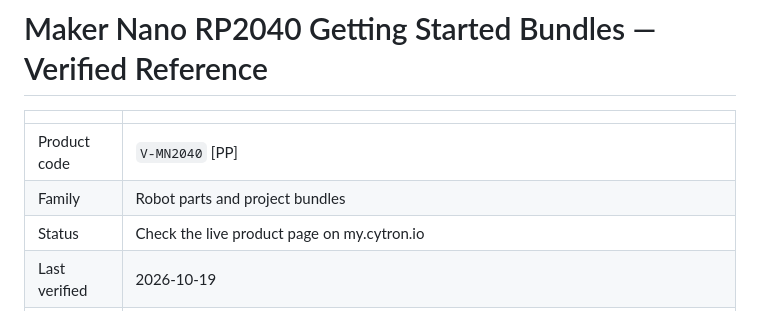
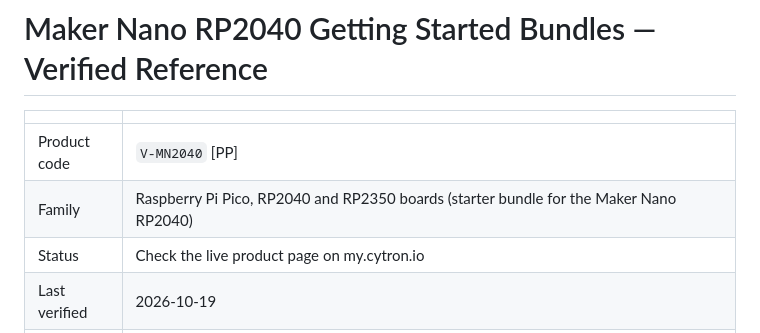
Before and after one commit to MarketingCytron/Cytron-Knowledge-Base, a Markdown page: maker-nano-rp2040-bundles.md, the part around the change. GitHub-like rendering.

```diff
--- a/maker-nano-rp2040-bundles.md
+++ b/maker-nano-rp2040-bundles.md
@@ -3,7 +3,7 @@
 | | |
 |---|---|
 | Product code | `V-MN2040` [PP] |
-| Family | Robot parts and project bundles |
+| Family | Raspberry Pi Pico, RP2040 and RP2350 boards (starter bundle for the Maker Nano RP2040) |
 | Status | Check the live product page on my.cytron.io |
 | Last verified | 2026-10-19 |
 | Reviewed | 2026-10-19 — master-table review (Medium batch 2): live my.cytron.io product page read (description, features, packing list, resources). The packing list for both variants is now read: the Blynk bundle includes the Grove WiFi 8266 and a Grove cable, and neither bundle lists a 10K resistor |
```
Also changed, not shown: INDEX.md (+2 -8 lines), MASTER-TABLE.md (+1 -1 lines).
